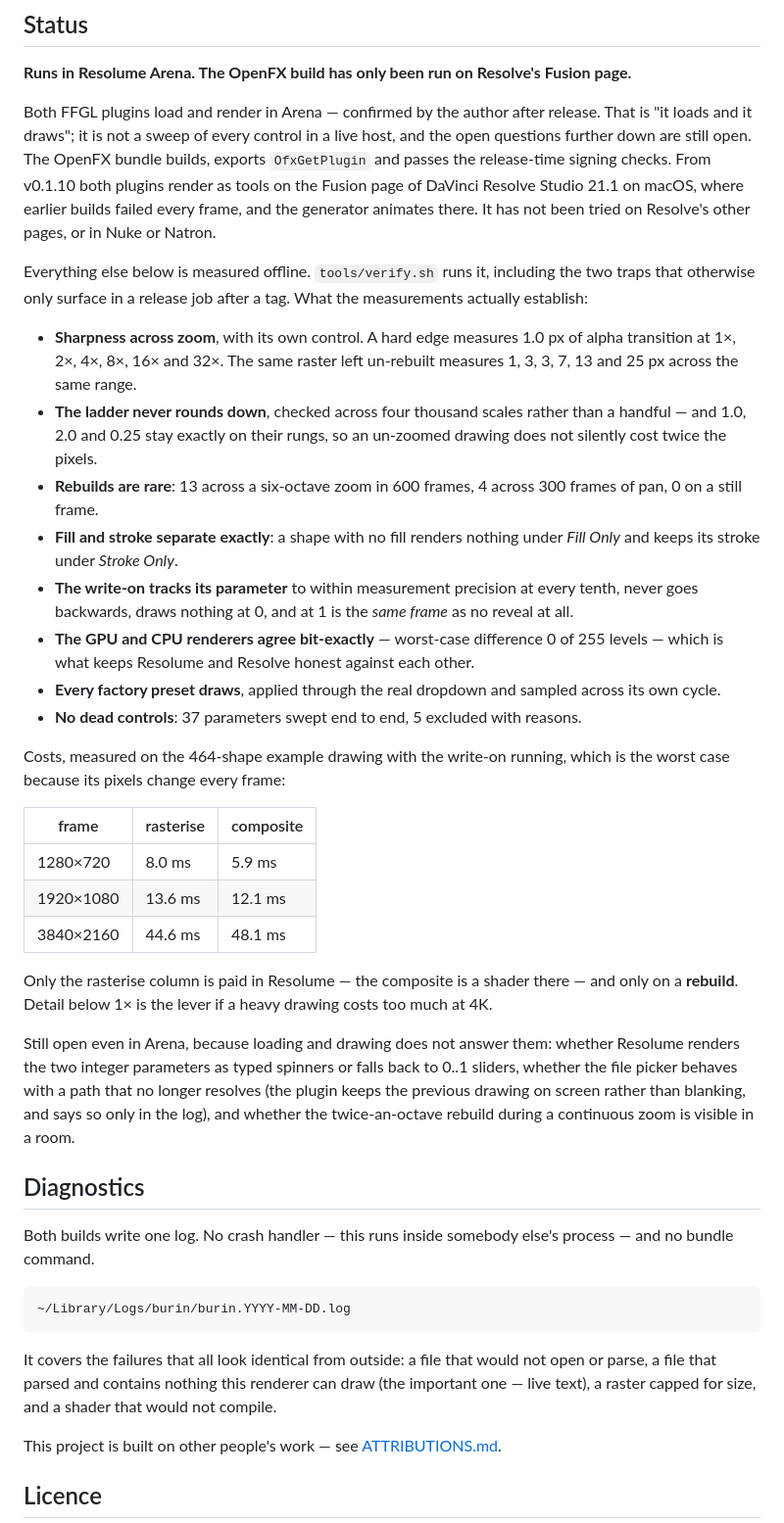
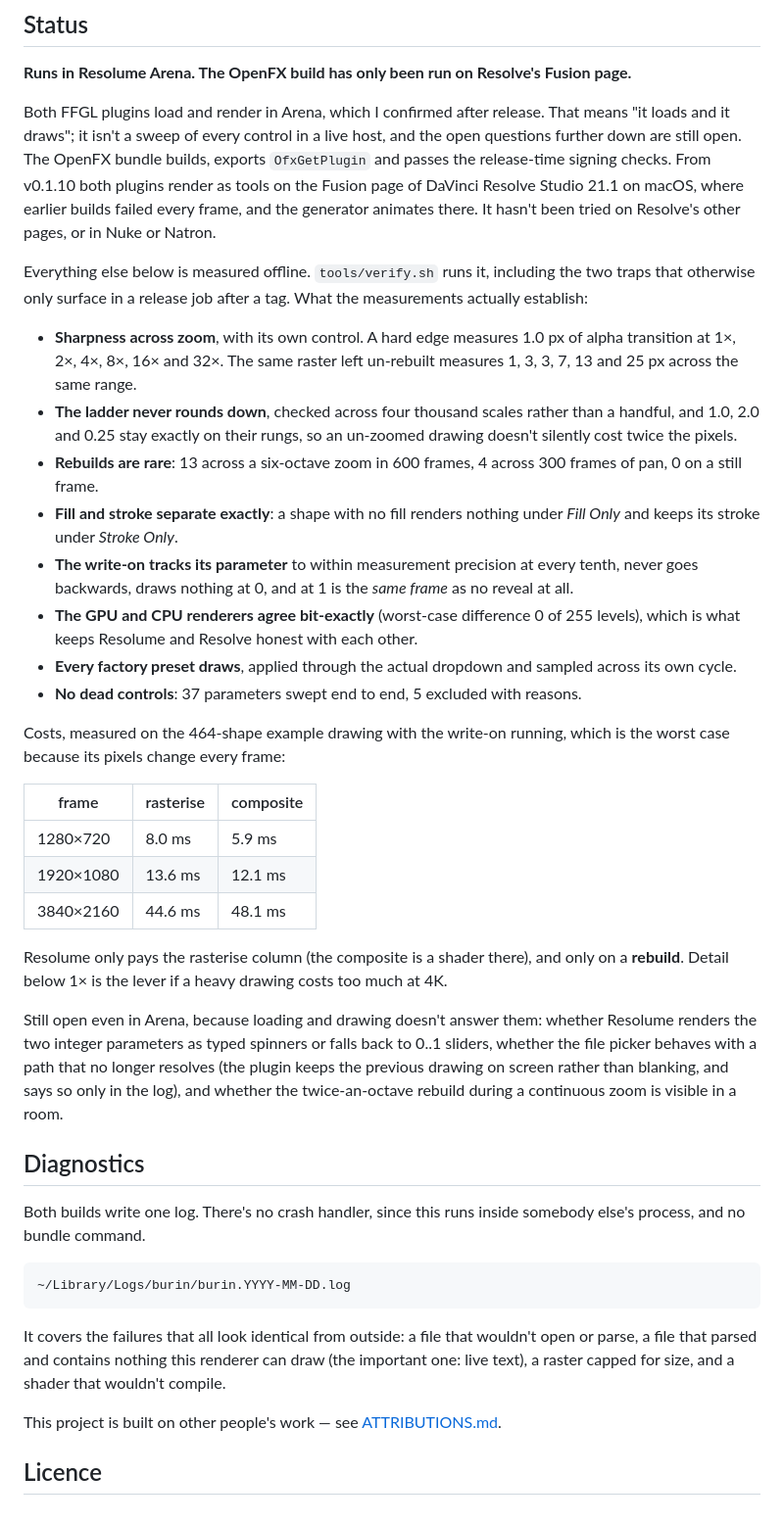
Before and after one commit to stoatworks-labs/burin, a Markdown page: README.md, the part around one of its changes. Shown at 98% size. GitHub-like rendering.

```diff
--- a/README.md
+++ b/README.md
@@ -238,13 +236,13 @@ reports no rate at all.
 
 **Runs in Resolume Arena. The OpenFX build has only been run on Resolve's Fusion page.**
 
-Both FFGL plugins load and render in Arena — confirmed by the author after
-release. That is "it loads and it draws"; it is not a sweep of every control in
-a live host, and the open questions further down are still open. The OpenFX
+Both FFGL plugins load and render in Arena, which I confirmed after release.
+That means "it loads and it draws"; it isn't a sweep of every control in a live
+host, and the open questions further down are still open. The OpenFX
 bundle builds, exports `OfxGetPlugin` and passes the release-time signing
 checks. From v0.1.10 both plugins render as tools on the Fusion page of DaVinci
 Resolve Studio 21.1 on macOS, where earlier builds failed every frame, and the
-generator animates there. It has not been tried on Resolve's other pages, or in
+generator animates there. It hasn't been tried on Resolve's other pages, or in
 Nuke or Natron.
 
 Everything else below is measured offline. `tools/verify.sh` runs it, including
@@ -255,8 +253,8 @@ measurements actually establish:
   alpha transition at 1×, 2×, 4×, 8×, 16× and 32×. The same raster left
   un-rebuilt measures 1, 3, 3, 7, 13 and 25 px across the same range.
 - **The ladder never rounds down**, checked across four thousand scales rather
-  than a handful — and 1.0, 2.0 and 0.25 stay exactly on their rungs, so an
-  un-zoomed drawing does not silently cost twice the pixels.
+  than a handful, and 1.0, 2.0 and 0.25 stay exactly on their rungs, so an
+  un-zoomed drawing doesn't silently cost twice the pixels.
 - **Rebuilds are rare**: 13 across a six-octave zoom in 600 frames, 4 across 300
   frames of pan, 0 on a still frame.
 - **Fill and stroke separate exactly**: a shape with no fill renders nothing
@@ -264,10 +262,10 @@ measurements actually establish:
 - **The write-on tracks its parameter** to within measurement precision at every
   tenth, never goes backwards, draws nothing at 0, and at 1 is the *same frame*
   as no reveal at all.
-- **The GPU and CPU renderers agree bit-exactly** — worst-case difference 0 of
-  255 levels — which is what keeps Resolume and Resolve honest against each
+- **The GPU and CPU renderers agree bit-exactly** (worst-case difference 0 of
+  255 levels), which is what keeps Resolume and Resolve honest with each
   other.
-- **Every factory preset draws**, applied through the real dropdown and sampled
+- **Every factory preset draws**, applied through the actual dropdown and sampled
   across its own cycle.
 - **No dead controls**: 37 parameters swept end to end, 5 excluded with reasons.
 
@@ -280,11 +278,11 @@ is the worst case because its pixels change every frame:
 | 1920×1080 | 13.6 ms | 12.1 ms |
 | 3840×2160 | 44.6 ms | 48.1 ms |
 
-Only the rasterise column is paid in Resolume — the composite is a shader there —
-and only on a **rebuild**. Detail below 1× is the lever if a heavy drawing costs
+Resolume only pays the rasterise column (the composite is a shader there), and
+only on a **rebuild**. Detail below 1× is the lever if a heavy drawing costs
 too much at 4K.
 
-Still open even in Arena, because loading and drawing does not answer them:
+Still open even in Arena, because loading and drawing doesn't answer them:
 whether Resolume renders the two integer parameters as typed spinners or falls
 back to 0..1 sliders, whether the file picker behaves with a path that no longer
 resolves (the plugin keeps the previous drawing on screen rather than blanking,
@@ -293,15 +291,15 @@ continuous zoom is visible in a room.
 
 ## Diagnostics
 
-Both builds write one log. No crash handler — this runs inside somebody else's
-process — and no bundle command.
+Both builds write one log. There's no crash handler, since this runs inside
+somebody else's process, and no bundle command.
 
     ~/Library/Logs/burin/burin.YYYY-MM-DD.log
 
-It covers the failures that all look identical from outside: a file that would
-not open or parse, a file that parsed and contains nothing this renderer can draw
-(the important one — live text), a raster capped for size, and a shader that
-would not compile.
+It covers the failures that all look identical from outside: a file that wouldn't
+open or parse, a file that parsed and contains nothing this renderer can draw
+(the important one: live text), a raster capped for size, and a shader that
+wouldn't compile.
 
 <!-- attributions:start -->
 This project is built on other people's work — see [ATTRIBUTIONS.md](ATTRIBUTIONS.md).
```
Also changed, not shown: other parts of README.md (+59 -61 lines), docs/USER-GUIDE.md (+49 -49 lines).
